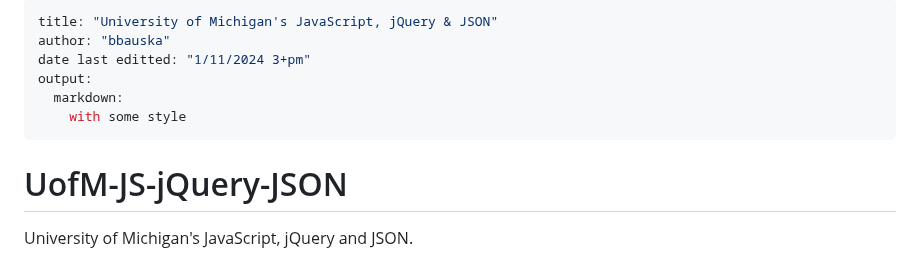
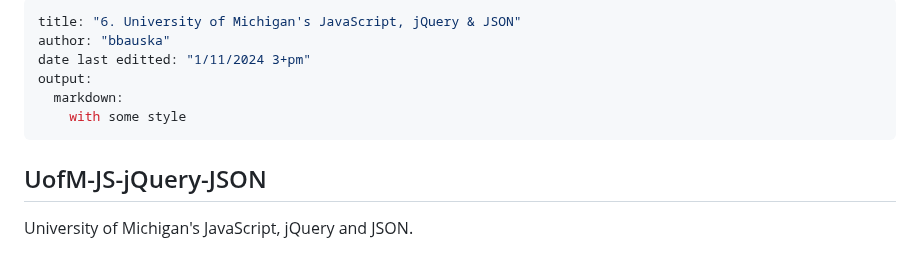
Before and after one commit to bbauska/JS-jQuery-JSON, a Markdown page: README.md, the part around the change. GitHub-like rendering.

```diff
--- a/README.md
+++ b/README.md
@@ -1,5 +1,5 @@
 ---
-title: "University of Michigan's JavaScript, jQuery & JSON"
+title: "6. University of Michigan's JavaScript, jQuery & JSON"
 author: "bbauska"
 date last editted: "1/11/2024 3+pm"
 output:
@@ -7,7 +7,7 @@ output:
     with some style
 ---
 
-# UofM-JS-jQuery-JSON
+## UofM-JS-jQuery-JSON
 University of Michigan's JavaScript, jQuery and JSON.
 
 <!--~~~~~~~~~~~~~~~~~~~~~~~~~~~~~~~~~~~~~~~~~~~~~~~~~~~~~~~~~~~~~~~~~~~~~~~~~~~~~~~~~~~~~~~~~~~~-->
```
